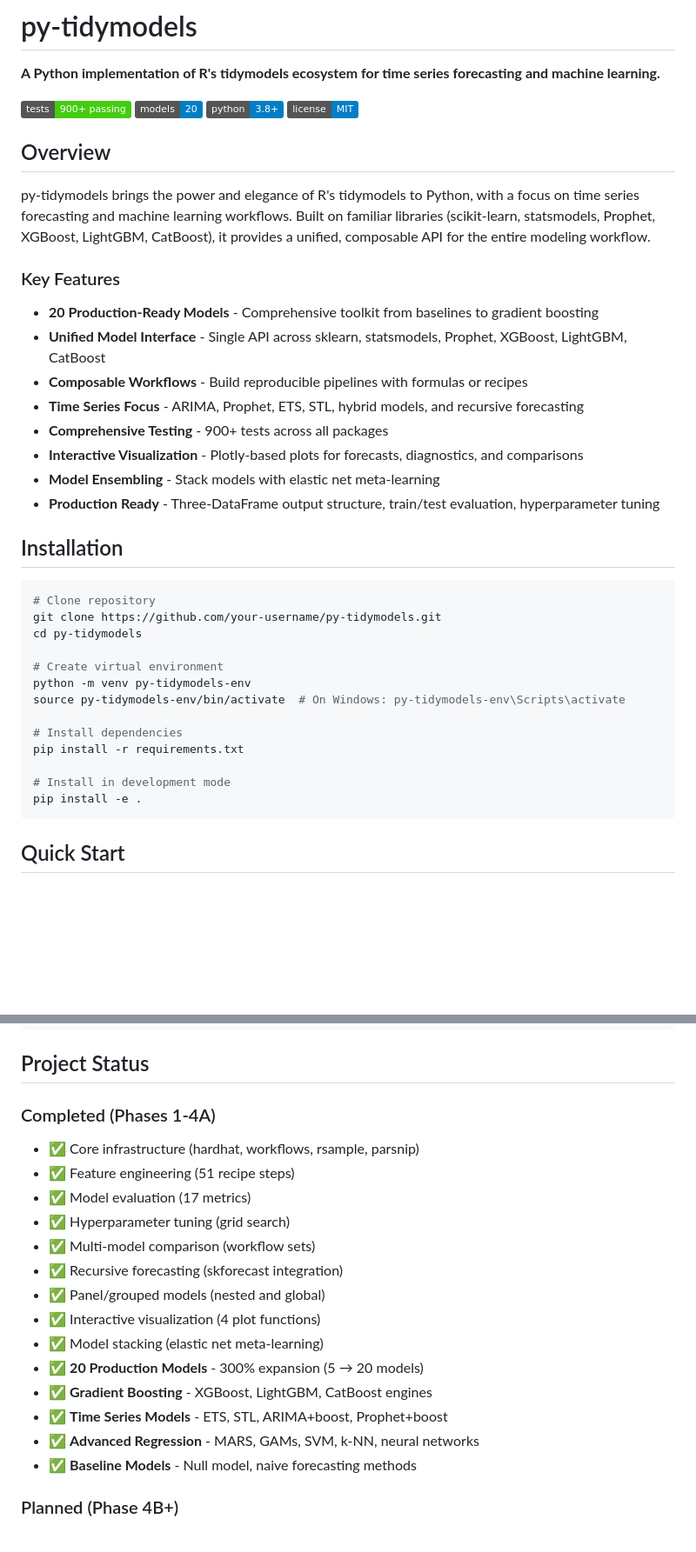
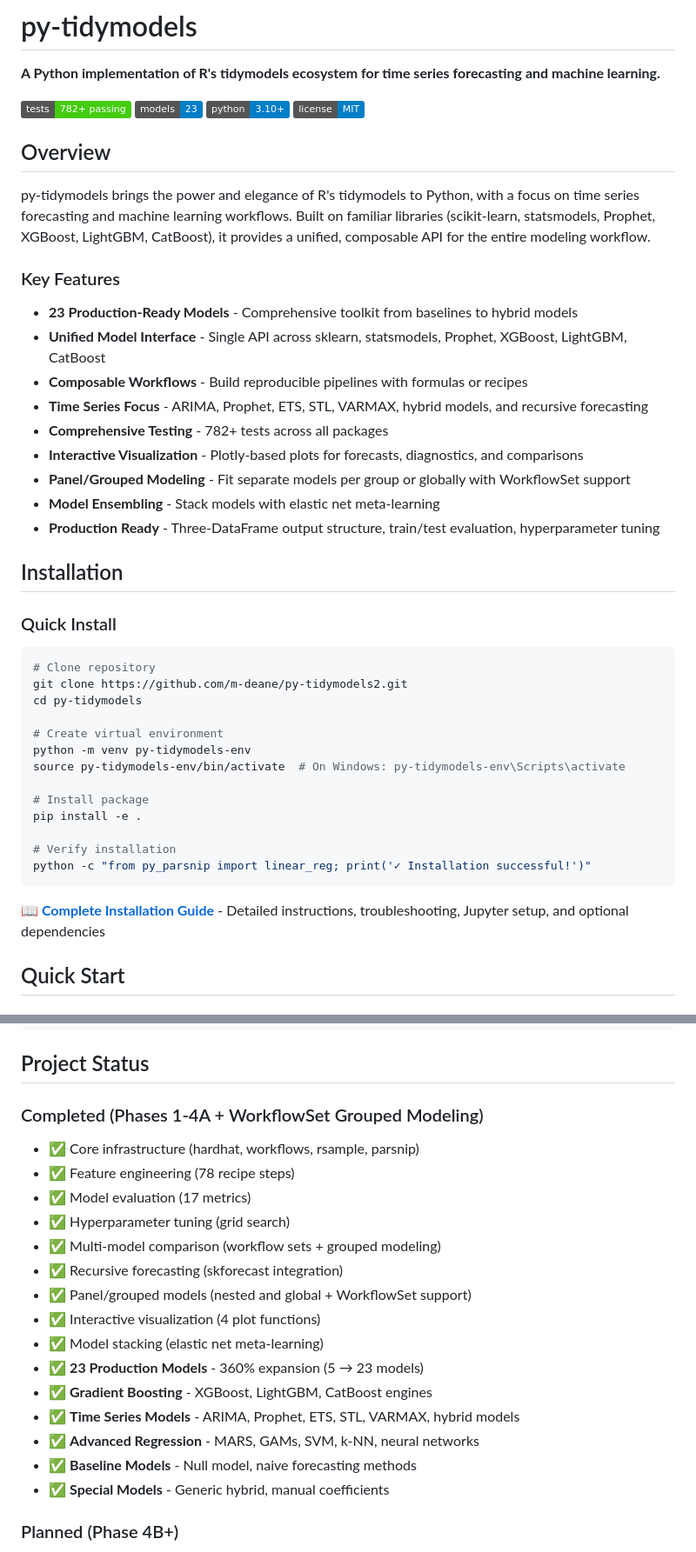
Before and after one commit to m-deane/py-tidymodels2, a Markdown page: README.md, 2 parts joined by grey strips. Shown at 87% size. GitHub-like rendering; badges without logos; blank space fills up the shorter version.

````diff
--- a/README.md
+++ b/README.md
@@ -2,9 +2,9 @@
 
 **A Python implementation of R's tidymodels ecosystem for time series forecasting and machine learning.**
 
-[![Tests](https://img.shields.io/badge/tests-900%2B%20passing-brightgreen)]()
-[![Models](https://img.shields.io/badge/models-20-blue)]()
-[![Python](https://img.shields.io/badge/python-3.8%2B-blue)]()
+[![Tests](https://img.shields.io/badge/tests-782%2B%20passing-brightgreen)]()
+[![Models](https://img.shields.io/badge/models-23-blue)]()
+[![Python](https://img.shields.io/badge/python-3.10%2B-blue)]()
 [![License](https://img.shields.io/badge/license-MIT-blue)]()
 
 ## Overview
@@ -13,32 +13,37 @@ py-tidymodels brings the power and elegance of R's tidymodels to Python, with a
 
 ### Key Features
 
-- **20 Production-Ready Models** - Comprehensive toolkit from baselines to gradient boosting
+- **23 Production-Ready Models** - Comprehensive toolkit from baselines to hybrid models
 - **Unified Model Interface** - Single API across sklearn, statsmodels, Prophet, XGBoost, LightGBM, CatBoost
 - **Composable Workflows** - Build reproducible pipelines with formulas or recipes
-- **Time Series Focus** - ARIMA, Prophet, ETS, STL, hybrid models, and recursive forecasting
-- **Comprehensive Testing** - 900+ tests across all packages
+- **Time Series Focus** - ARIMA, Prophet, ETS, STL, VARMAX, hybrid models, and recursive forecasting
+- **Comprehensive Testing** - 782+ tests across all packages
 - **Interactive Visualization** - Plotly-based plots for forecasts, diagnostics, and comparisons
+- **Panel/Grouped Modeling** - Fit separate models per group or globally with WorkflowSet support
 - **Model Ensembling** - Stack models with elastic net meta-learning
 - **Production Ready** - Three-DataFrame output structure, train/test evaluation, hyperparameter tuning
 
 ## Installation
 
+### Quick Install
+
 ```bash
 # Clone repository
-git clone https://github.com/your-username/py-tidymodels.git
+git clone https://github.com/m-deane/py-tidymodels2.git
 cd py-tidymodels
 
 # Create virtual environment
 python -m venv py-tidymodels-env
 source py-tidymodels-env/bin/activate  # On Windows: py-tidymodels-env\Scripts\activate
 
-# Install dependencies
-pip install -r requirements.txt
+# Install package
+pip install -e .
 
-# Install in development mode
-pip install -e .
+# Verify installation
+python -c "from py_parsnip import linear_reg; print('✓ Installation successful!')"
 ```
+
+**📖 [Complete Installation Guide](INSTALLATION.md)** - Detailed instructions, troubleshooting, Jupyter setup, and optional dependencies
 
 ## Quick Start
 
@@ -515,22 +525,23 @@ pytest tests/test_parsnip/
 
 ## Project Status
 
-### Completed (Phases 1-4A)
+### Completed (Phases 1-4A + WorkflowSet Grouped Modeling)
 
 - ✅ Core infrastructure (hardhat, workflows, rsample, parsnip)
-- ✅ Feature engineering (51 recipe steps)
+- ✅ Feature engineering (78 recipe steps)
 - ✅ Model evaluation (17 metrics)
 - ✅ Hyperparameter tuning (grid search)
-- ✅ Multi-model comparison (workflow sets)
+- ✅ Multi-model comparison (workflow sets + grouped modeling)
 - ✅ Recursive forecasting (skforecast integration)
-- ✅ Panel/grouped models (nested and global)
+- ✅ Panel/grouped models (nested and global + WorkflowSet support)
 - ✅ Interactive visualization (4 plot functions)
 - ✅ Model stacking (elastic net meta-learning)
-- ✅ **20 Production Models** - 300% expansion (5 → 20 models)
+- ✅ **23 Production Models** - 360% expansion (5 → 23 models)
 - ✅ **Gradient Boosting** - XGBoost, LightGBM, CatBoost engines
-- ✅ **Time Series Models** - ETS, STL, ARIMA+boost, Prophet+boost
+- ✅ **Time Series Models** - ARIMA, Prophet, ETS, STL, VARMAX, hybrid models
 - ✅ **Advanced Regression** - MARS, GAMs, SVM, k-NN, neural networks
 - ✅ **Baseline Models** - Null model, naive forecasting methods
+- ✅ **Special Models** - Generic hybrid, manual coefficients
 
 ### Planned (Phase 4B+)
 
````
Also changed, not shown: other parts of README.md (+20 -15 lines), INSTALLATION.md (added, +533 -0 lines).
